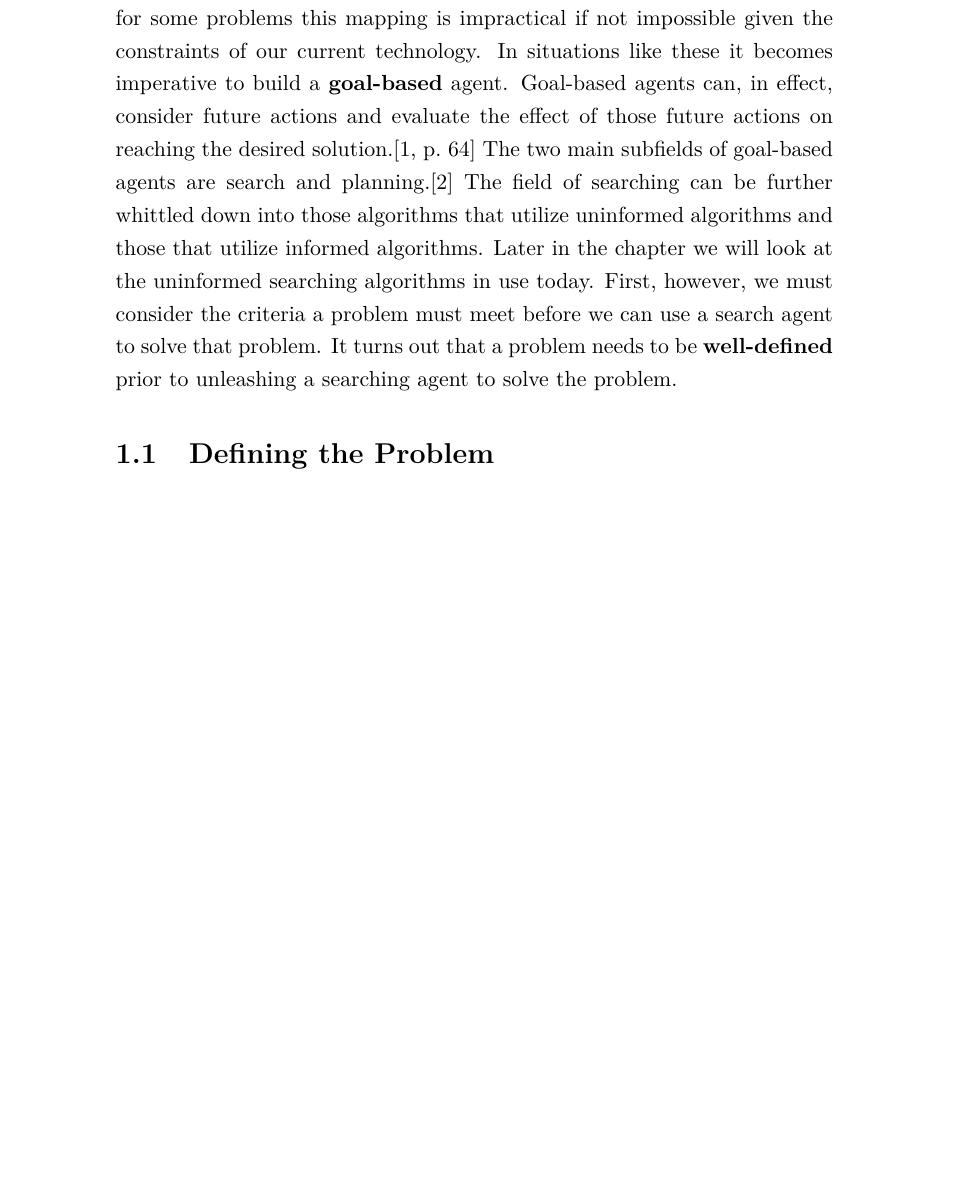
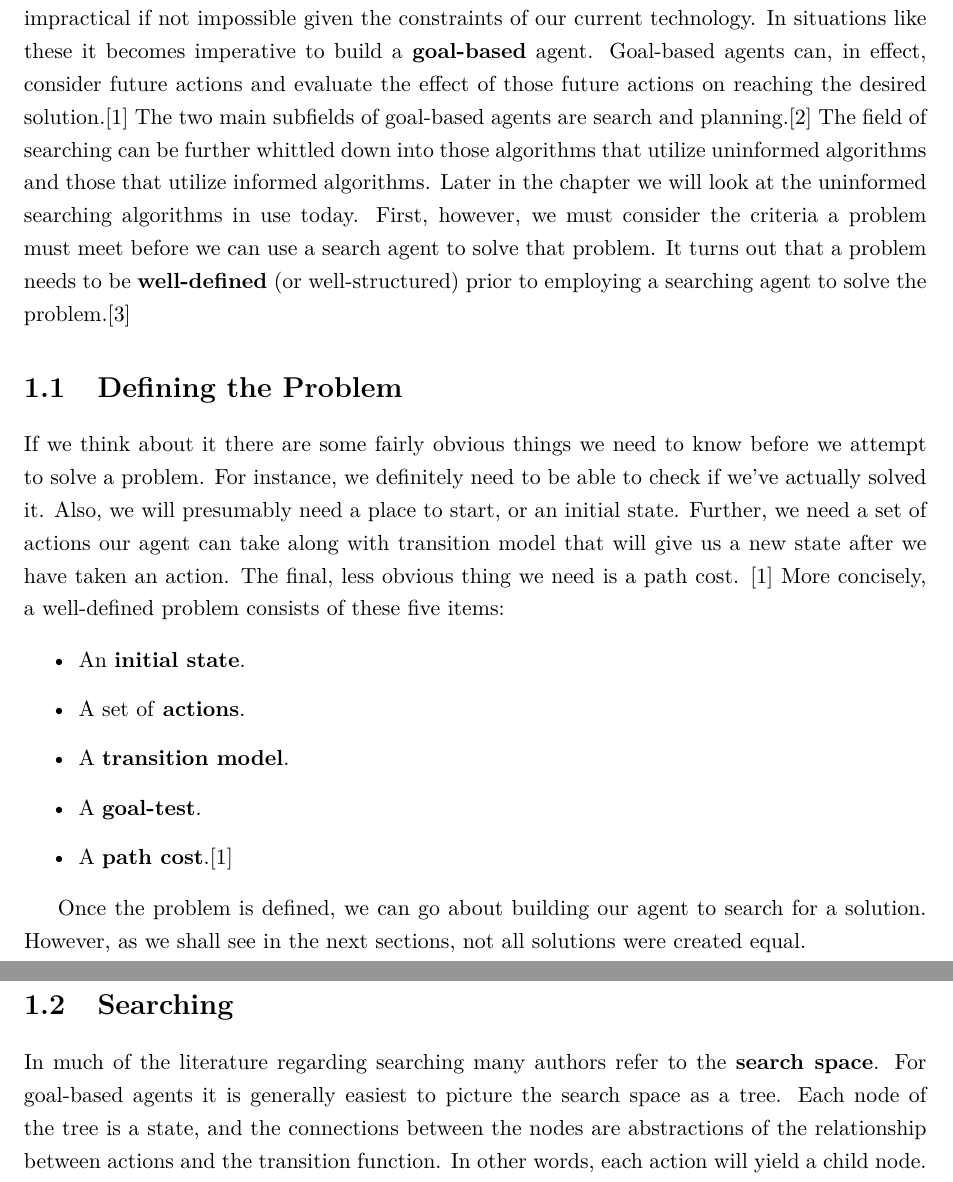
Before and after one commit to miguelut/ai_project, a LaTeX document (Report.tex): part of page 4 of 5 before the commit and two parts of pages 4 and 5 of 6 after it, the two joined at a grey line, cut so that both start at the same text, the shorter picture padded with empty space. Compiled offline with pdfLaTeX.

Commit message:
Committing section 1.1

```diff
--- a/Report.tex
+++ b/Report.tex
@@ -2,6 +2,7 @@
 \usepackage[T1]{fontenc}
 \usepackage[utf8]{inputenc}
 \usepackage{lmodern}
+\usepackage[margin=1.0in]{geometry}
 \usepackage{setspace}
 \onehalfspacing
 
@@ -33,17 +34,45 @@ some problems this mapping is impractical if not impossible given the
 constraints of our current technology.  In situations like these it becomes
 imperative to build a \textbf{goal-based} agent.  Goal-based agents can, in
 effect, consider future actions and evaluate the effect of those future
-actions on reaching the desired solution.\cite[p.~64]{norvig}  The two main
+actions on reaching the desired solution.\cite{norvig}  The two main
 subfields of goal-based agents are search and planning.\cite{wikiAgent} The
 field of searching can be further whittled down into those algorithms that
 utilize uninformed algorithms and those that utilize informed algorithms.
 Later in the chapter we will look at the uninformed searching algorithms in
 use today.  First, however, we must consider the criteria a problem must meet
 before we can use a search agent to solve that problem.  It turns out that a
-problem needs to be \textbf{well-defined} prior to unleashing a searching
-agent to solve the problem.
+problem needs to be \textbf{well-defined} (or well-structured) prior to
+employing a searching agent to solve the problem.\cite{shun}
 
 \section{Defining the Problem}
+If we think about it there are some fairly obvious things we need to know
+before we attempt to solve a problem.  For instance, we definitely need to be
+able to check if we've actually solved it.  Also, we will presumably need a
+place to start, or an initial state. Further, we need a set of actions our
+agent can take along with transition model that will give us a new state after
+we have taken an action.  The final, less obvious thing we need is a path cost.
+\cite{norvig}  More concisely, a well-defined problem consists of these
+five items:
+
+\begin{itemize}
+\item An \textbf{initial state}.
+\item A set of \textbf{actions}.
+\item A \textbf{transition model}.
+\item A \textbf{goal-test}.
+\item A \textbf{path cost}.\cite{norvig}
+\end{itemize}
+
+Once the problem is defined, we can go about building our agent to search for
+a solution.  However, as we shall see in the next sections, not all solutions
+were created equal.
+
+\section{Searching}
+In much of the literature regarding searching many authors refer to the
+\textbf{search space}.  For goal-based agents it is generally easiest to
+picture the search space as a tree.  Each node of the tree is a state, and
+the connections between the nodes are abstractions of the relationship between
+actions and the transition function.  In other words, each action will yield a
+child node.
 
 
 \begin{thebibliography}{9}
```
Also changed, not shown: Report.tex (6 more changed lines).
